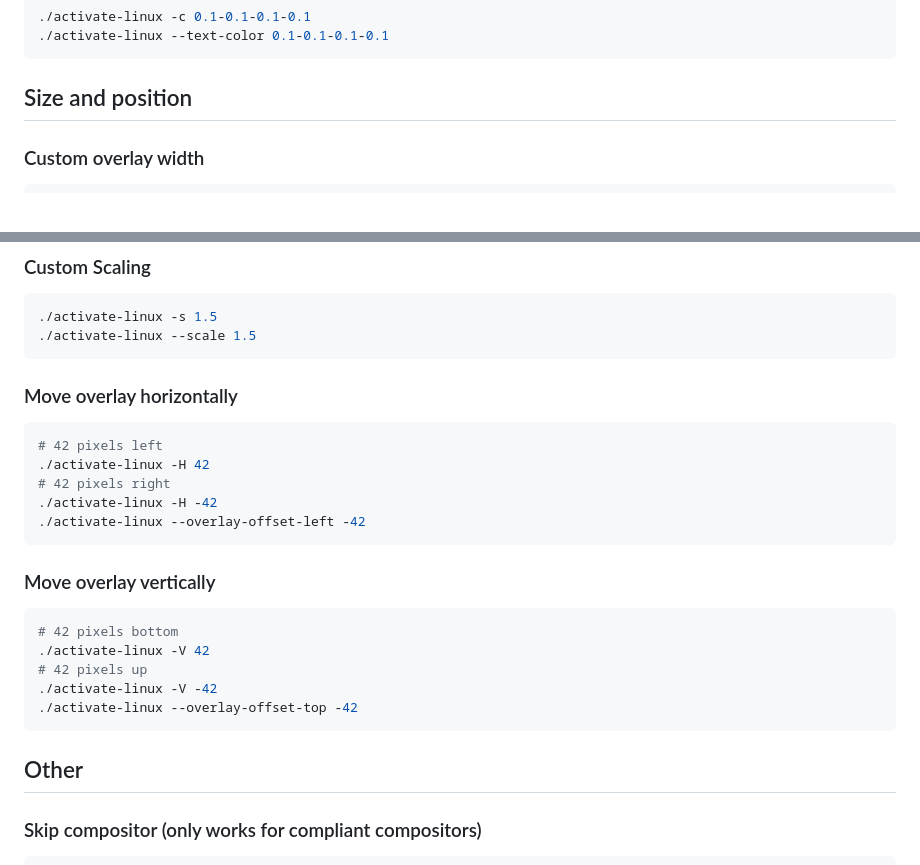
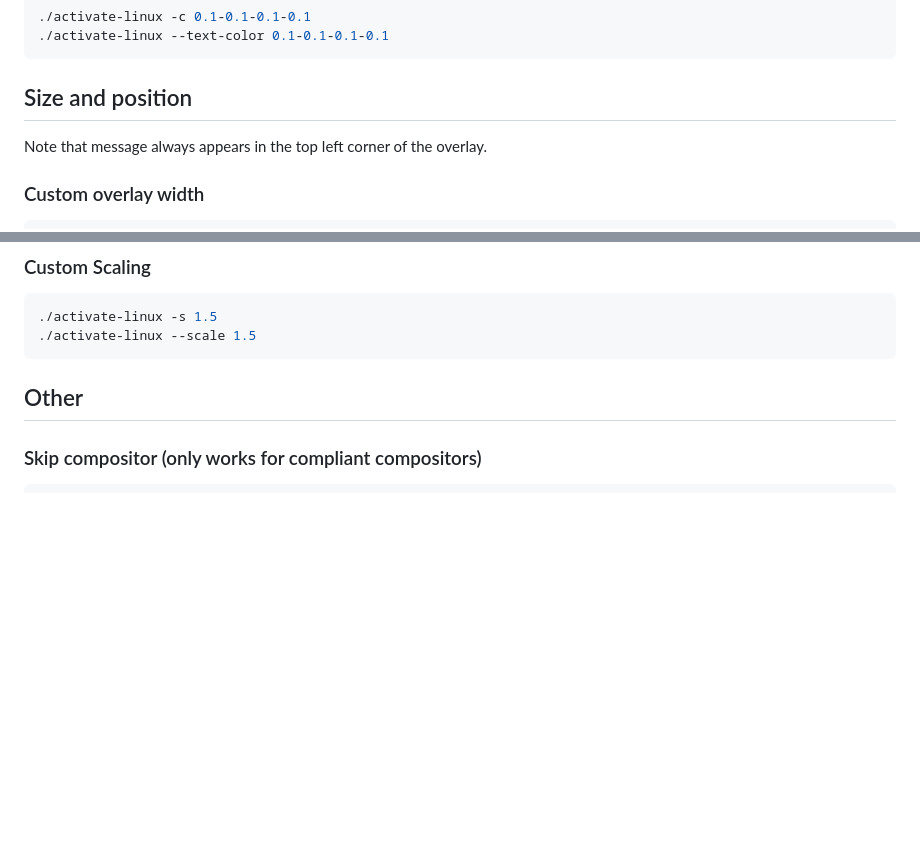
Before and after one commit to MrGlockenspiel/activate-linux, a Markdown page: ARGS.md, 2 parts joined by grey strips. GitHub-like rendering; blank space fills up the shorter version.

Commit message:
update documentation

````diff
--- a/ARGS.md
+++ b/ARGS.md
@@ -58,6 +58,8 @@ Default color is `1-1-1-0.35` (dimmed white)
 
 ## Size and position
 
+Note that message always appears in the top left corner of the overlay.
+
 ### Custom overlay width
 ```console
 # Default width = 340px
@@ -76,24 +78,6 @@ Default color is `1-1-1-0.35` (dimmed white)
 ```console
 ./activate-linux -s 1.5
 ./activate-linux --scale 1.5
-```
-
-### Move overlay horizontally
-```console
-# 42 pixels left
-./activate-linux -H 42
-# 42 pixels right
-./activate-linux -H -42
-./activate-linux --overlay-offset-left -42
-```
-
-### Move overlay vertically
-```console
-# 42 pixels bottom
-./activate-linux -V 42
-# 42 pixels up
-./activate-linux -V -42
-./activate-linux --overlay-offset-top -42
 ```
 
 ## Other
````
